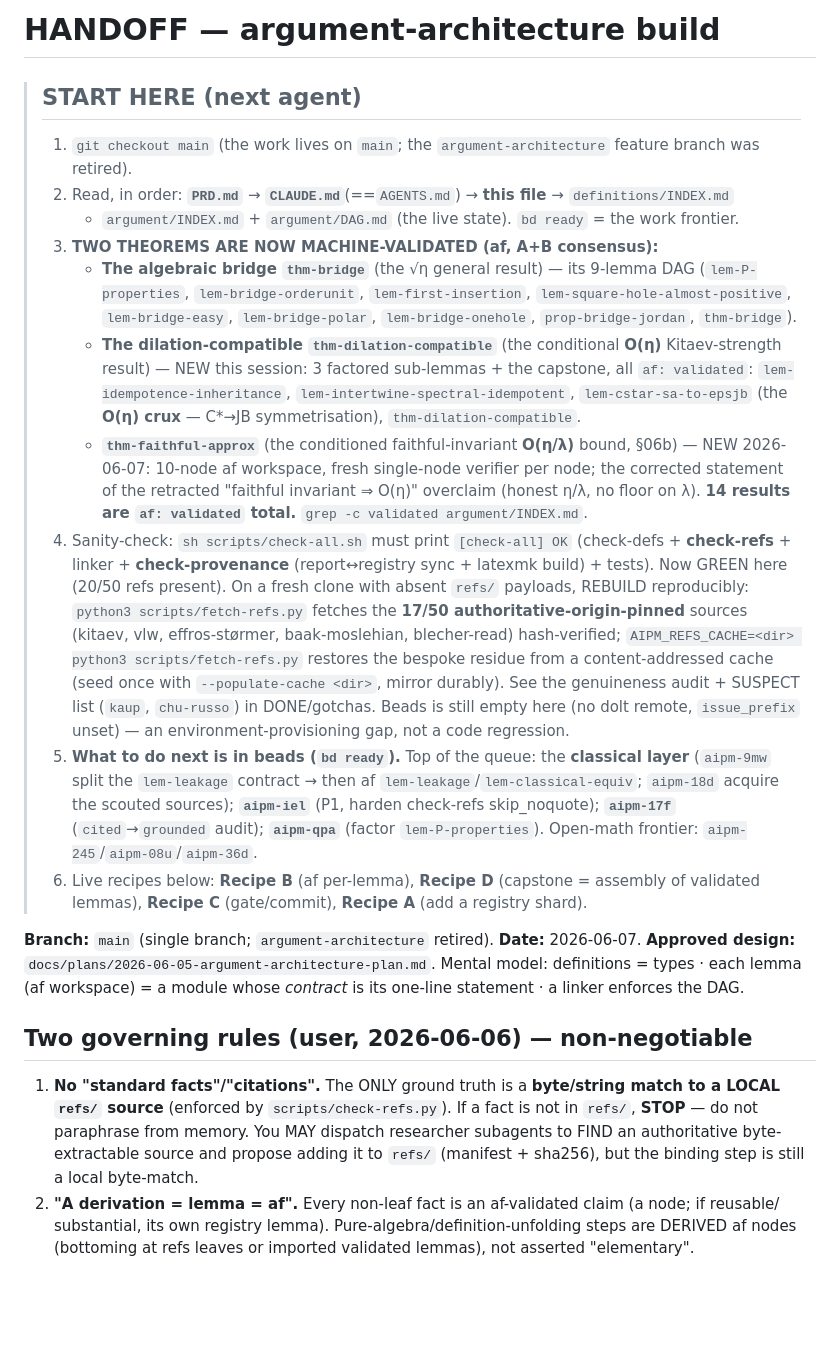
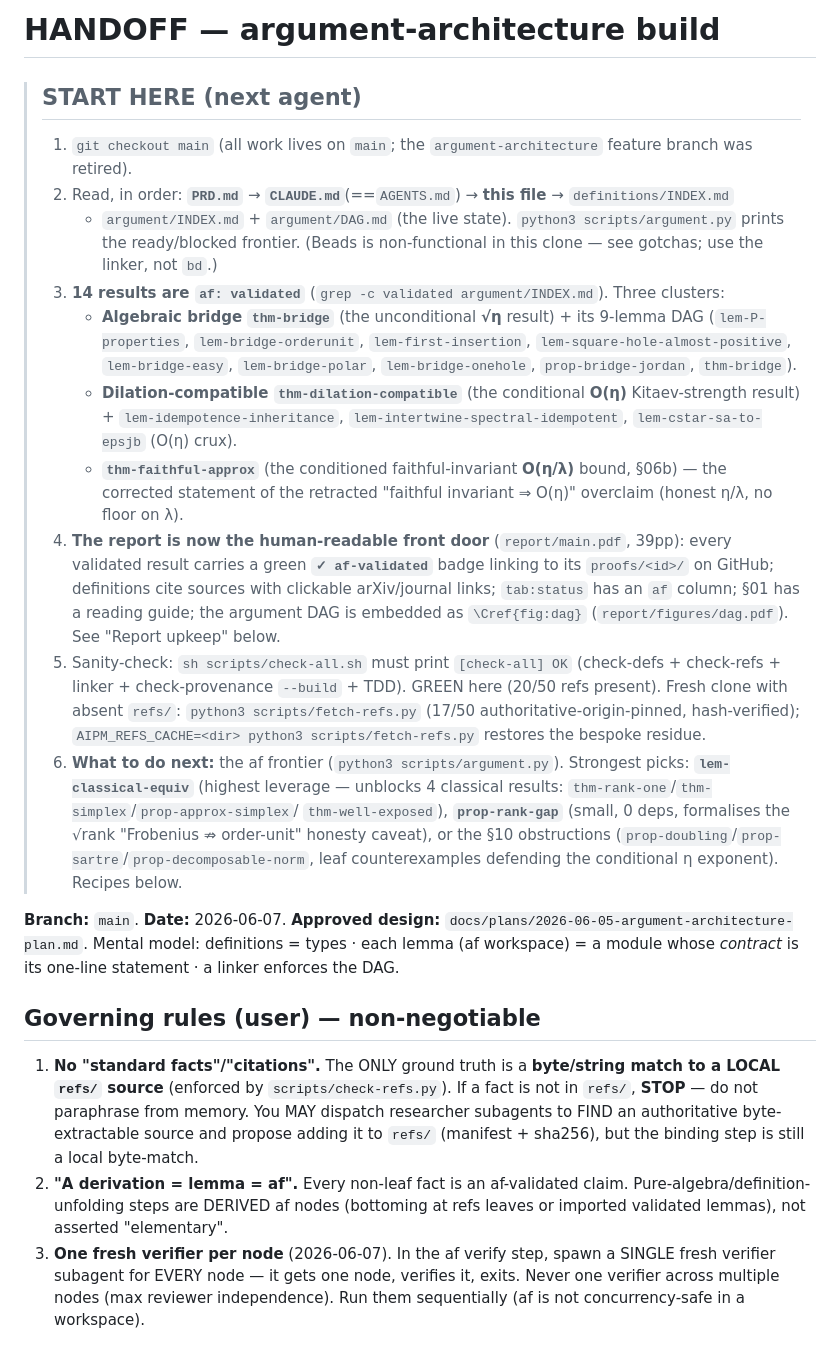
Before and after one commit to tobiasosborne/almost-idempotent-positive-maps, a Markdown page: HANDOFF.md, the part around one of its changes. Drawn GitHub-style; blank space fills up the shorter version.

```diff
--- a/HANDOFF.md
+++ b/HANDOFF.md
@@ -1,5 +1,5 @@
 <!--
-ROLE: crash-safe handoff for the argument-architecture build (now on branch main; the feature branch was retired).
+ROLE: crash-safe handoff for the argument-architecture build (branch main; feature branch retired).
 UPDATE POLICY: rewritten (not appended) at each checkpoint; keep <=500 lines; git history holds old versions.
 TRIGGER: end of a work session / before a push / when phase status changes.
 NOTE: this tracks the REORG/ARCHITECTURE + af-proof build. For the MATH status see PRD.md §math + agent-A/HANDOFF.md.
@@ -8,46 +8,45 @@ NOTE: this tracks the REORG/ARCHITECTURE + af-proof build. For the MATH status s
 # HANDOFF — argument-architecture build
 
 > ## START HERE (next agent)
-> 1. `git checkout main` (the work lives on `main`; the `argument-architecture` feature branch was retired).
+> 1. `git checkout main` (all work lives on `main`; the `argument-architecture` feature branch was retired).
 > 2. Read, in order: **`PRD.md`** → **`CLAUDE.md`**(==`AGENTS.md`) → **this file** → `definitions/INDEX.md`
->    + `argument/INDEX.md` + `argument/DAG.md` (the live state). `bd ready` = the work frontier.
-> 3. **TWO THEOREMS ARE NOW MACHINE-VALIDATED (af, A+B consensus):**
->    - **The algebraic bridge `thm-bridge`** (the √η general result) — its 9-lemma DAG (`lem-P-properties`,
+>    + `argument/INDEX.md` + `argument/DAG.md` (the live state). `python3 scripts/argument.py` prints the
+>    ready/blocked frontier. (Beads is non-functional in this clone — see gotchas; use the linker, not `bd`.)
+> 3. **14 results are `af: validated`** (`grep -c validated argument/INDEX.md`). Three clusters:
+>    - **Algebraic bridge `thm-bridge`** (the unconditional **√η** result) + its 9-lemma DAG (`lem-P-properties`,
 >      `lem-bridge-orderunit`, `lem-first-insertion`, `lem-square-hole-almost-positive`, `lem-bridge-easy`,
 >      `lem-bridge-polar`, `lem-bridge-onehole`, `prop-bridge-jordan`, `thm-bridge`).
->    - **The dilation-compatible `thm-dilation-compatible`** (the conditional **O(η)** Kitaev-strength result)
->      — NEW this session: 3 factored sub-lemmas + the capstone, all `af: validated`:
->      `lem-idempotence-inheritance`, `lem-intertwine-spectral-idempotent`,
->      `lem-cstar-sa-to-epsjb` (the **O(η) crux** — C\*→JB symmetrisation), `thm-dilation-compatible`.
->    - **`thm-faithful-approx`** (the conditioned faithful-invariant **O(η/λ)** bound, §06b) — NEW
->      2026-06-07: 10-node af workspace, fresh single-node verifier per node; the corrected statement of
->      the retracted "faithful invariant ⇒ O(η)" overclaim (honest η/λ, no floor on λ).
->    **14 results are `af: validated` total.** `grep -c validated argument/INDEX.md`.
-> 4. Sanity-check: `sh scripts/check-all.sh` must print `[check-all] OK` (check-defs + **check-refs** +
->    linker + **check-provenance** (report↔registry sync + latexmk build) + tests). Now GREEN here (20/50 refs
->    present). On a fresh clone with absent `refs/` payloads, REBUILD reproducibly: `python3 scripts/fetch-refs.py`
->    fetches the **17/50 authoritative-origin-pinned** sources (kitaev, vlw, effros-størmer, baak-moslehian,
->    blecher-read) hash-verified; `AIPM_REFS_CACHE=<dir> python3 scripts/fetch-refs.py` restores the bespoke
->    residue from a content-addressed cache (seed once with `--populate-cache <dir>`, mirror durably). See the
->    genuineness audit + SUSPECT list (`kaup`, `chu-russo`) in DONE/gotchas. Beads is still empty here (no dolt
->    remote, `issue_prefix` unset) — an environment-provisioning gap, not a code regression.
-> 5. **What to do next is in beads (`bd ready`).** Top of the queue: the **classical layer** (`aipm-9mw` split
->    the `lem-leakage` contract → then af `lem-leakage`/`lem-classical-equiv`; `aipm-18d` acquire the scouted
->    sources); **`aipm-iel`** (P1, harden check-refs skip_noquote); **`aipm-17f`** (`cited`→`grounded` audit);
->    **`aipm-qpa`** (factor `lem-P-properties`). Open-math frontier: `aipm-245`/`aipm-08u`/`aipm-36d`.
-> 6. Live recipes below: **Recipe B** (af per-lemma), **Recipe D** (capstone = assembly of validated lemmas),
->    **Recipe C** (gate/commit), **Recipe A** (add a registry shard).
+>    - **Dilation-compatible `thm-dilation-compatible`** (the conditional **O(η)** Kitaev-strength result) +
+>      `lem-idempotence-inheritance`, `lem-intertwine-spectral-idempotent`, `lem-cstar-sa-to-epsjb` (O(η) crux).
+>    - **`thm-faithful-approx`** (the conditioned faithful-invariant **O(η/λ)** bound, §06b) — the corrected
+>      statement of the retracted "faithful invariant ⇒ O(η)" overclaim (honest η/λ, no floor on λ).
+> 4. **The report is now the human-readable front door** (`report/main.pdf`, 39pp): every validated result
+>    carries a green **`✓ af-validated`** badge linking to its `proofs/<id>/` on GitHub; definitions cite
+>    sources with clickable arXiv/journal links; `tab:status` has an `af` column; §01 has a reading guide; the
+>    argument DAG is embedded as `\Cref{fig:dag}` (`report/figures/dag.pdf`). See "Report upkeep" below.
+> 5. Sanity-check: `sh scripts/check-all.sh` must print `[check-all] OK` (check-defs + check-refs + linker +
+>    check-provenance `--build` + TDD). GREEN here (20/50 refs present). Fresh clone with absent `refs/`:
+>    `python3 scripts/fetch-refs.py` (17/50 authoritative-origin-pinned, hash-verified);
+>    `AIPM_REFS_CACHE=<dir> python3 scripts/fetch-refs.py` restores the bespoke residue.
+> 6. **What to do next:** the af frontier (`python3 scripts/argument.py`). Strongest picks: **`lem-classical-equiv`**
+>    (highest leverage — unblocks 4 classical results: `thm-rank-one`/`thm-simplex`/`prop-approx-simplex`/
+>    `thm-well-exposed`), **`prop-rank-gap`** (small, 0 deps, formalises the √rank "Frobenius ⇏ order-unit"
+>    honesty caveat), or the §10 obstructions (`prop-doubling`/`prop-sartre`/`prop-decomposable-norm`, leaf
+>    counterexamples defending the conditional η exponent). Recipes below.
 
-**Branch:** `main` (single branch; `argument-architecture` retired). **Date:** 2026-06-07. **Approved design:**
-`docs/plans/2026-06-05-argument-architecture-plan.md`. Mental model: definitions = types · each lemma (af
-workspace) = a module whose *contract* is its one-line statement · a linker enforces the DAG.
+**Branch:** `main`. **Date:** 2026-06-07. **Approved design:** `docs/plans/2026-06-05-argument-architecture-plan.md`.
+Mental model: definitions = types · each lemma (af workspace) = a module whose *contract* is its one-line
+statement · a linker enforces the DAG.
 
-## Two governing rules (user, 2026-06-06) — non-negotiable
+## Governing rules (user) — non-negotiable
 1. **No "standard facts"/"citations".** The ONLY ground truth is a **byte/string match to a LOCAL `refs/`
    source** (enforced by `scripts/check-refs.py`). If a fact is not in `refs/`, **STOP** — do not paraphrase
    from memory. You MAY dispatch researcher subagents to FIND an authoritative byte-extractable source and
    propose adding it to `refs/` (manifest + sha256), but the binding step is still a local byte-match.
-2. **"A derivation = lemma = af".** Every non-leaf fact is an af-validated claim (a node; if reusable/
-   substantial, its own registry lemma). Pure-algebra/definition-unfolding steps are DERIVED af nodes
-   (bottoming at refs leaves or imported validated lemmas), not asserted "elementary".
+2. **"A derivation = lemma = af".** Every non-leaf fact is an af-validated claim. Pure-algebra/definition-
+   unfolding steps are DERIVED af nodes (bottoming at refs leaves or imported validated lemmas), not asserted
+   "elementary".
+3. **One fresh verifier per node** (2026-06-07). In the af verify step, spawn a SINGLE fresh verifier subagent
+   for EVERY node — it gets one node, verifies it, exits. Never one verifier across multiple nodes (max
+   reviewer independence). Run them sequentially (af is not concurrency-safe in a workspace).
 
```
Also changed, not shown: other parts of HANDOFF.md (+113 -120 lines).
